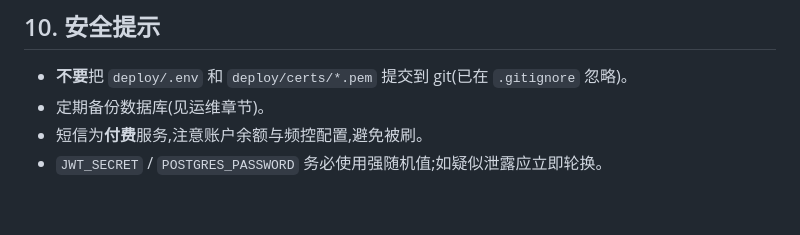
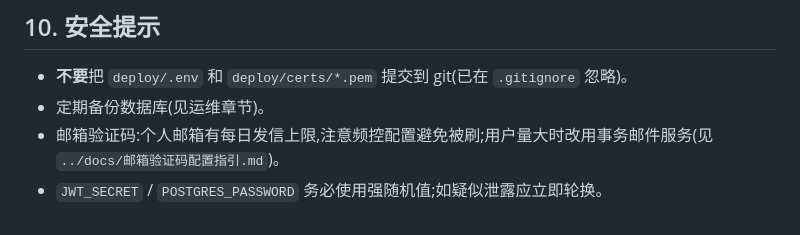
Before and after one commit to firendvip/ShawnStudyStation, a Markdown page: deploy/README.md, the part around the change. Rendered like a GitHub page.

Commit message:
[auto] checkpoint 21:47

```diff
--- a/deploy/README.md
+++ b/deploy/README.md
@@ -167,5 +167,5 @@ docker compose up -d --build
 
 - **不要**把 `deploy/.env` 和 `deploy/certs/*.pem` 提交到 git(已在 `.gitignore` 忽略)。
 - 定期备份数据库(见运维章节)。
-- 短信为**付费**服务,注意账户余额与频控配置,避免被刷。
+- 邮箱验证码:个人邮箱有每日发信上限,注意频控配置避免被刷;用户量大时改用事务邮件服务(见 `../docs/邮箱验证码配置指引.md`)。
 - `JWT_SECRET` / `POSTGRES_PASSWORD` 务必使用强随机值;如疑似泄露应立即轮换。
```
